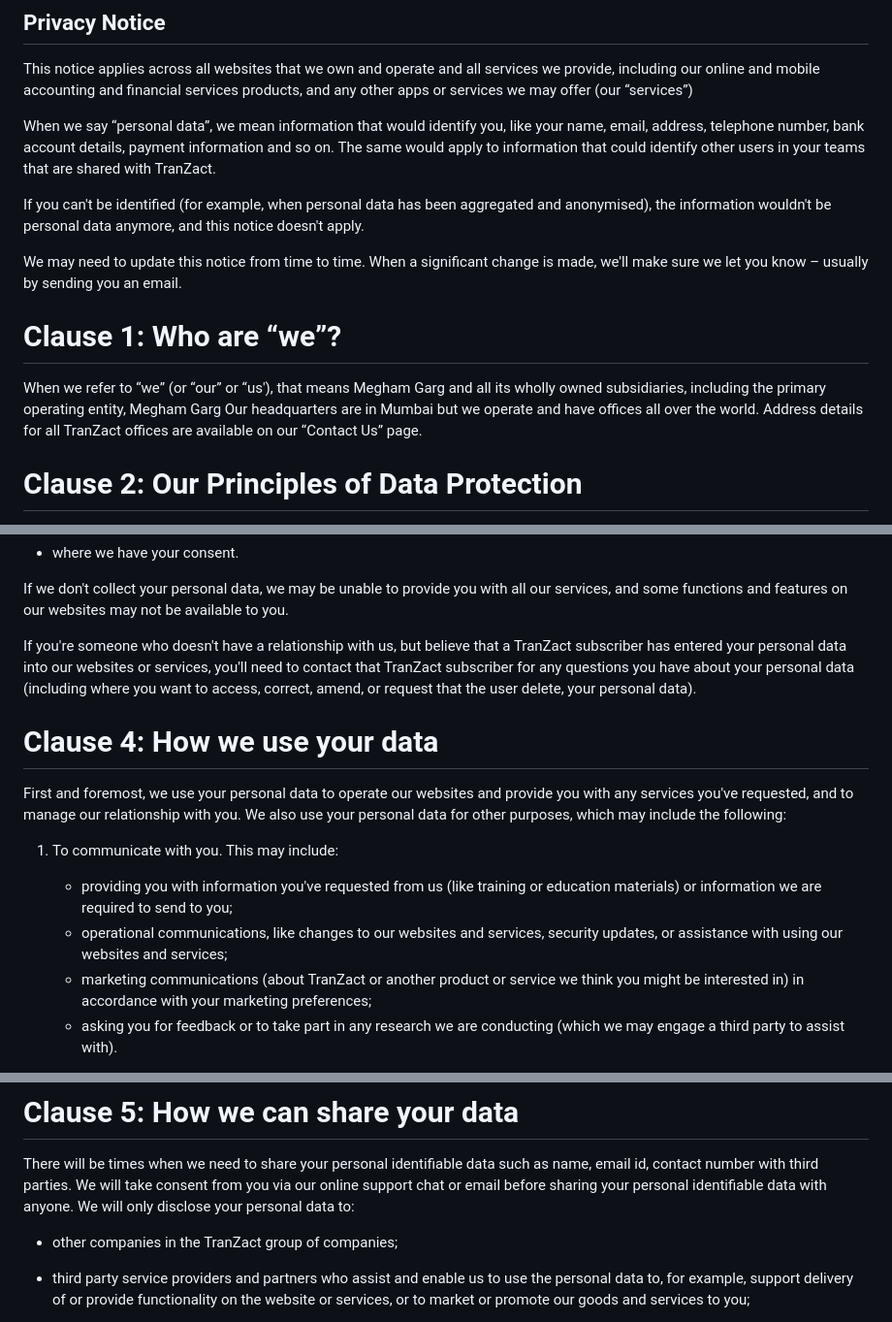
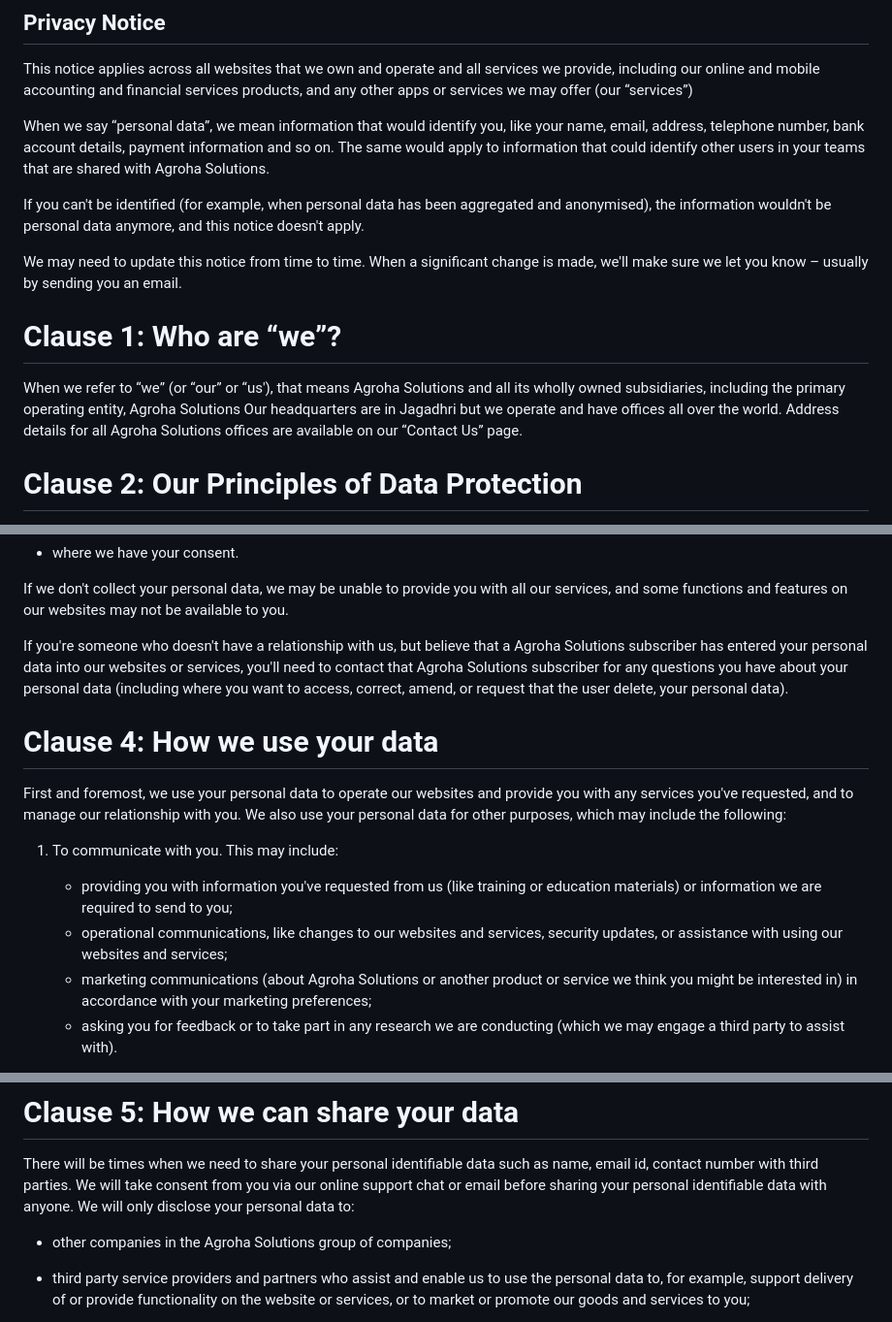
Before and after one commit to gargmegham/Portfolio-V1, a Markdown page: content/privacy-policy/index.md, 3 parts joined by grey strips. Shown at 97% size. Drawn GitHub-style.

Commit message:
fixed privacy policy

```diff
--- a/content/privacy-policy/index.md
+++ b/content/privacy-policy/index.md
@@ -6,7 +6,7 @@ title: Privacy Policy
 
 This notice applies across all websites that we own and operate and all services we provide, including our online and mobile accounting and financial services products, and any other apps or services we may offer (our “services”)
 
-When we say “personal data”, we mean information that would identify you, like your name, email, address, telephone number, bank account details, payment information and so on. The same would apply to information that could identify other users in your teams that are shared with TranZact.
+When we say “personal data”, we mean information that would identify you, like your name, email, address, telephone number, bank account details, payment information and so on. The same would apply to information that could identify other users in your teams that are shared with Agroha Solutions.
 
 If you can't be identified (for example, when personal data has been aggregated and anonymised), the information wouldn't be personal data anymore, and this notice doesn't apply.
 
@@ -14,7 +14,7 @@ We may need to update this notice from time to time. When a significant change i
 
 # Clause 1: Who are “we”?
 
-When we refer to “we” (or “our” or “us'), that means Megham Garg and all its wholly owned subsidiaries, including the primary operating entity, Megham Garg Our headquarters are in Mumbai but we operate and have offices all over the world. Address details for all TranZact offices are available on our “Contact Us” page.
+When we refer to “we” (or “our” or “us'), that means Agroha Solutions and all its wholly owned subsidiaries, including the primary operating entity, Agroha Solutions Our headquarters are in Jagadhri but we operate and have offices all over the world. Address details for all Agroha Solutions offices are available on our “Contact Us” page.
 
 # Clause 2: Our Principles of Data Protection
 
@@ -48,7 +48,7 @@ Where we collect personal data, we'll only process it:
 
 If we don't collect your personal data, we may be unable to provide you with all our services, and some functions and features on our websites may not be available to you.
 
-If you're someone who doesn't have a relationship with us, but believe that a TranZact subscriber has entered your personal data into our websites or services, you'll need to contact that TranZact subscriber for any questions you have about your personal data (including where you want to access, correct, amend, or request that the user delete, your personal data).
+If you're someone who doesn't have a relationship with us, but believe that a Agroha Solutions subscriber has entered your personal data into our websites or services, you'll need to contact that Agroha Solutions subscriber for any questions you have about your personal data (including where you want to access, correct, amend, or request that the user delete, your personal data).
 
 # Clause 4: How we use your data
 
@@ -58,7 +58,7 @@ First and foremost, we use your personal data to operate our websites and provid
 
    - providing you with information you've requested from us (like training or education materials) or information we are required to send to you;
    - operational communications, like changes to our websites and services, security updates, or assistance with using our websites and services;
-   - marketing communications (about TranZact or another product or service we think you might be interested in) in accordance with your marketing preferences;
+   - marketing communications (about Agroha Solutions or another product or service we think you might be interested in) in accordance with your marketing preferences;
    - asking you for feedback or to take part in any research we are conducting (which we may engage a third party to assist with).
 
 2. To help you share information with those whom you want to share information with and to assist you in making statutory submissions.
@@ -77,7 +77,7 @@ First and foremost, we use your personal data to operate our websites and provid
 
 There will be times when we need to share your personal identifiable data such as name, email id, contact number with third parties. We will take consent from you via our online support chat or email before sharing your personal identifiable data with anyone. We will only disclose your personal data to:
 
-- other companies in the TranZact group of companies;
+- other companies in the Agroha Solutions group of companies;
 
 - third party service providers and partners who assist and enable us to use the personal data to, for example, support delivery of or provide functionality on the website or services, or to market or promote our goods and services to you;
 
```
